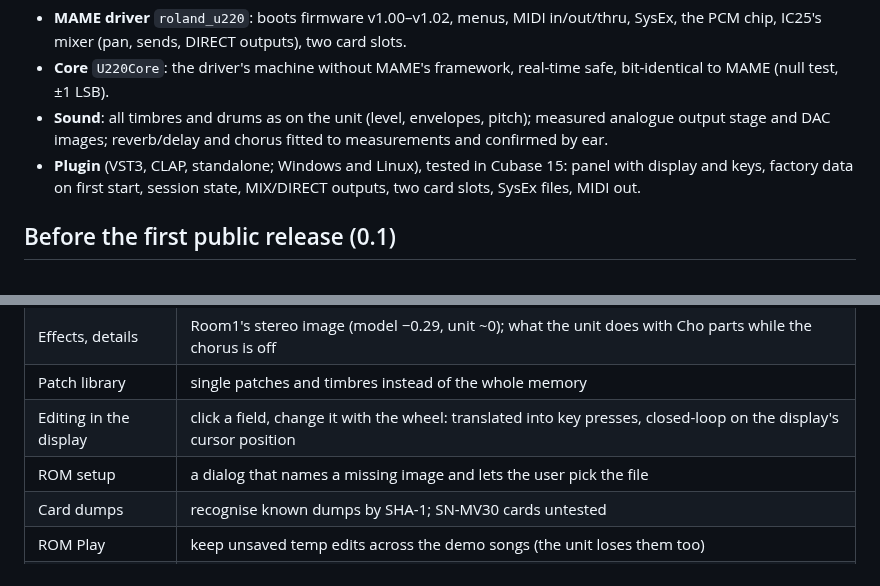
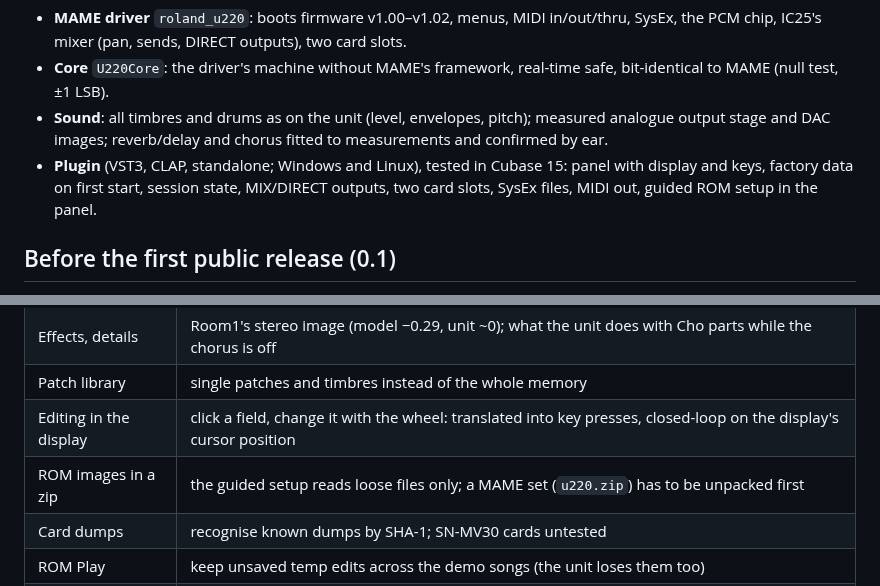
Before and after one commit to Helge666/ostrich220, a Markdown page: ROADMAP.md, 2 parts joined by grey strips. GitHub-like rendering.

```diff
--- a/ROADMAP.md
+++ b/ROADMAP.md
@@ -18,7 +18,7 @@ Done and checked against a real U-220 (details in [analysis/](analysis/README-AN
   confirmed by ear.
 - **Plugin** (VST3, CLAP, standalone; Windows and Linux), tested in Cubase 15: panel with
   display and keys, factory data on first start, session state, MIX/DIRECT outputs, two
-  card slots, SysEx files, MIDI out.
+  card slots, SysEx files, MIDI out, guided ROM setup in the panel.
 
 ## Before the first public release (0.1)
 
@@ -46,7 +46,7 @@ improvements to emu110. Contact with emu110's author goes through Helge, not the
 | Effects, details | Room1's stereo image (model −0.29, unit ~0); what the unit does with Cho parts while the chorus is off |
 | Patch library | single patches and timbres instead of the whole memory |
 | Editing in the display | click a field, change it with the wheel: translated into key presses, closed-loop on the display's cursor position |
-| ROM setup | a dialog that names a missing image and lets the user pick the file |
+| ROM images in a zip | the guided setup reads loose files only; a MAME set (`u220.zip`) has to be unpacked first |
 | Card dumps | recognise known dumps by SHA-1; SN-MV30 cards untested |
 | ROM Play | keep unsaved temp edits across the demo songs (the unit loses them too) |
 | P-01 and Dir1/Dir2 | with the factory data, P-01's sounding part stayed on Rev after Asgn = Dir1/Dir2; with a unit's own memory it follows at once. Check on the unit. |
```
Also changed, not shown: README.md (+16 -7 lines), plugin/README.md (+7 -2 lines), docs/rom-setup.png (added), 1 other file.
